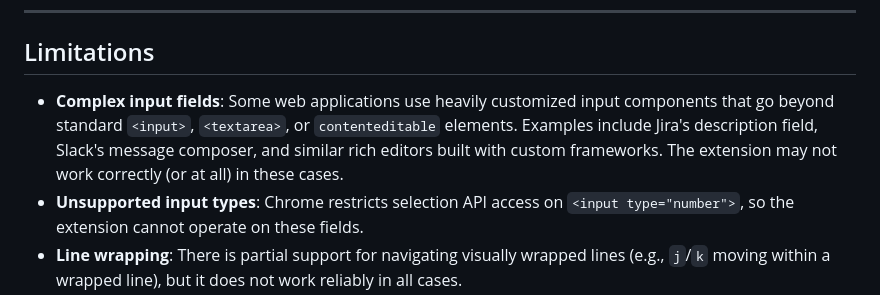
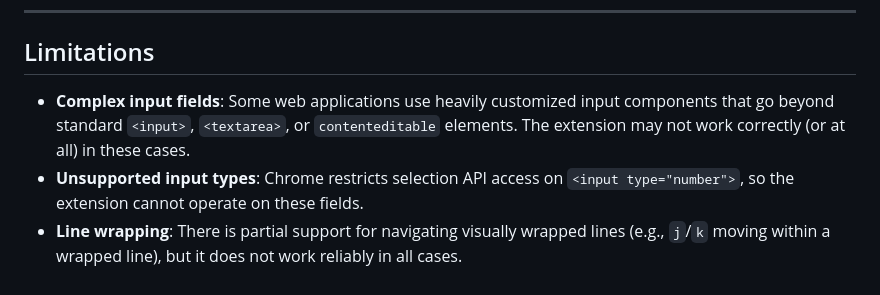
Before and after one commit to matheuskieling/vim-input, a Markdown page: README.md, the part around the change. GitHub-like rendering.

```diff
--- a/README.md
+++ b/README.md
@@ -22,7 +22,7 @@
 
 ## Limitations
 
-- **Complex input fields**: Some web applications use heavily customized input components that go beyond standard `<input>`, `<textarea>`, or `contenteditable` elements. Examples include Jira's description field, Slack's message composer, and similar rich editors built with custom frameworks. The extension may not work correctly (or at all) in these cases.
+- **Complex input fields**: Some web applications use heavily customized input components that go beyond standard `<input>`, `<textarea>`, or `contenteditable` elements. The extension may not work correctly (or at all) in these cases.
 - **Unsupported input types**: Chrome restricts selection API access on `<input type="number">`, so the extension cannot operate on these fields.
 - **Line wrapping**: There is partial support for navigating visually wrapped lines (e.g., `j`/`k` moving within a wrapped line), but it does not work reliably in all cases.
 - **No active maintenance**: This project was built for my own personal use and is shared as-is for anyone who might find it useful in their workflow. There are no plans for ongoing maintenance, feature requests, or bug fixes.
```
